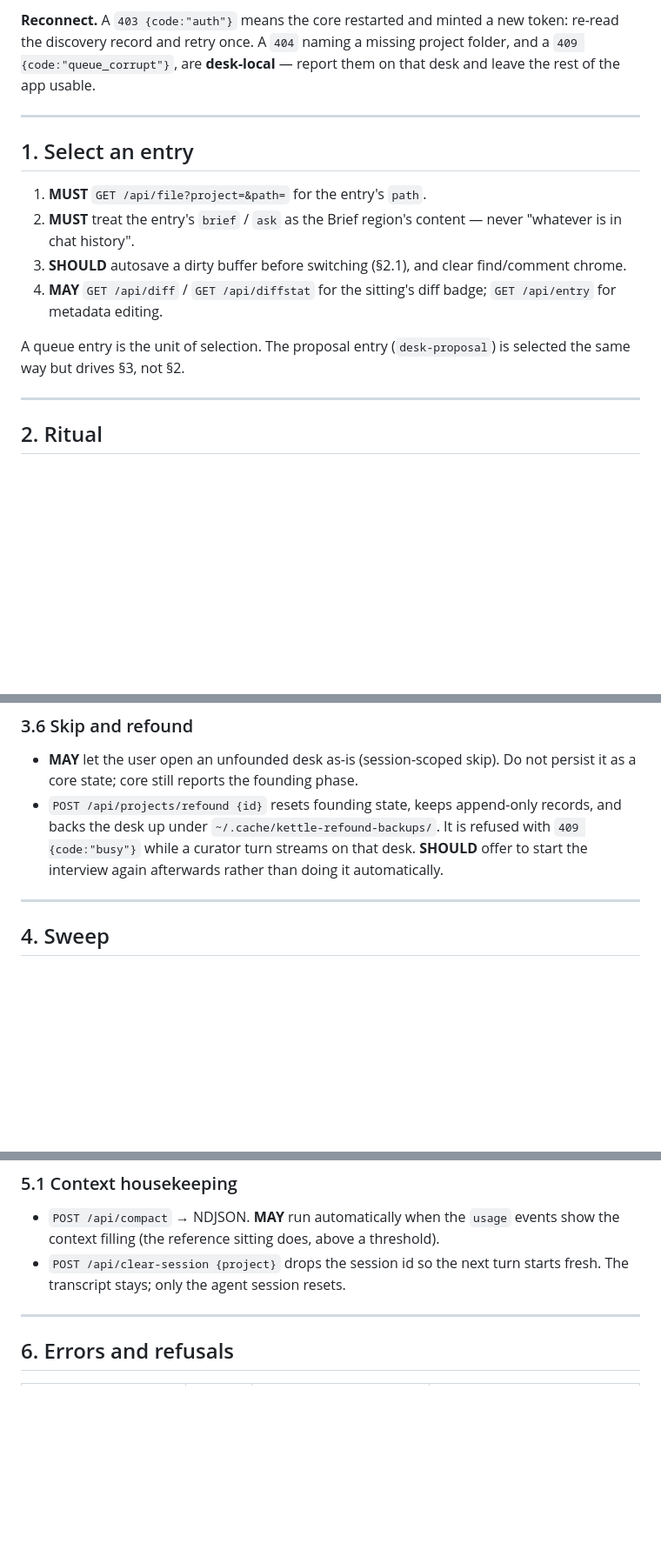
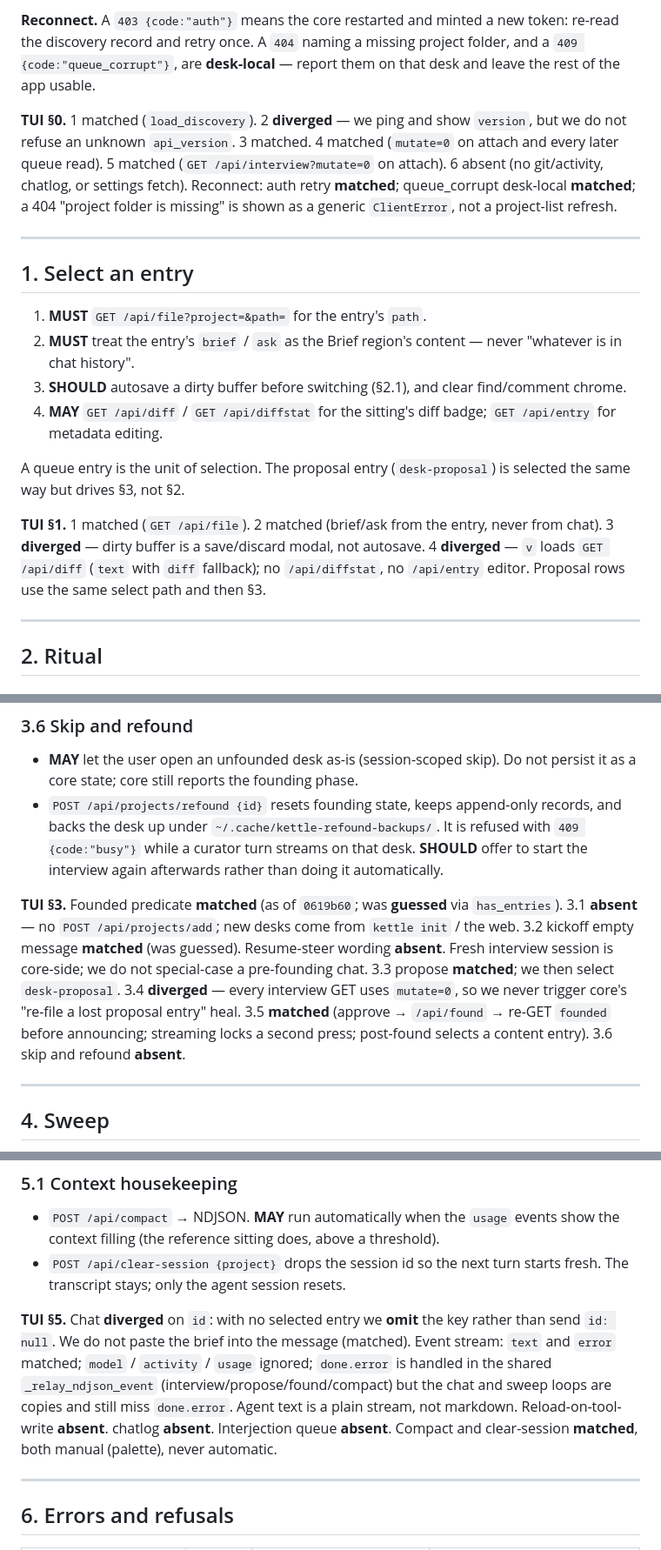
Before and after one commit to charlesberret/kettle-core, a Markdown page: docs/SITTING-FLOWS.md, 3 parts joined by grey strips. Shown at 87% size. Rendered like a GitHub page; blank space fills up the shorter version.

Commit message:
docs: TUI marks on SITTING-FLOWS (matched / guessed / diverged)
kettle-tui sitting notes at the end of each section, against 0619b60.
Does not change the MUST/SHOULD/MAY sequences.

```diff
--- a/docs/SITTING-FLOWS.md
+++ b/docs/SITTING-FLOWS.md
@@ -39,6 +43,13 @@ the discovery record and retry once. A `404` naming a missing project folder, an
 `409 {code:"queue_corrupt"}`, are **desk-local** — report them on that desk and leave the rest
 of the app usable.
 
+**TUI §0.** 1 matched (`load_discovery`). 2 **diverged** — we ping and show `version`, but we
+do not refuse an unknown `api_version`. 3 matched. 4 matched (`mutate=0` on attach and every
+later queue read). 5 matched (`GET /api/interview?mutate=0` on attach). 6 absent (no
+git/activity, chatlog, or settings fetch). Reconnect: auth retry **matched**; queue_corrupt
+desk-local **matched**; a 404 "project folder is missing" is shown as a generic `ClientError`,
+not a project-list refresh.
+
 ---
 
 ## 1. Select an entry
@@ -52,6 +63,11 @@ of the app usable.
 
 A queue entry is the unit of selection. The proposal entry (`desk-proposal`) is selected the
 same way but drives §3, not §2.
+
+**TUI §1.** 1 matched (`GET /api/file`). 2 matched (brief/ask from the entry, never from
+chat). 3 **diverged** — dirty buffer is a save/discard modal, not autosave. 4 **diverged** —
+`v` loads `GET /api/diff` (`text` with `diff` fallback); no `/api/diffstat`, no `/api/entry`
+editor. Proposal rows use the same select path and then §3.
 
 ---
 
@@ -149,6 +170,15 @@ while `founded` is false; if its queue entry is missing, the mutating
   `409 {code:"busy"}` while a curator turn streams on that desk. **SHOULD** offer to start the
   interview again afterwards rather than doing it automatically.
 
+**TUI §3.** Founded predicate **matched** (as of `0619b60`; was **guessed** via `has_entries`).
+3.1 **absent** — no `POST /api/projects/add`; new desks come from `kettle init` / the web.
+3.2 kickoff empty message **matched** (was guessed). Resume-steer wording **absent**. Fresh
+interview session is core-side; we do not special-case a pre-founding chat. 3.3 propose
+**matched**; we then select `desk-proposal`. 3.4 **diverged** — every interview GET uses
+`mutate=0`, so we never trigger core's "re-file a lost proposal entry" heal. 3.5 **matched**
+(approve → `/api/found` → re-GET `founded` before announcing; streaming locks a second press;
+post-found selects a content entry). 3.6 skip and refound **absent**.
+
 ---
 
 ## 4. Sweep
@@ -199,6 +235,14 @@ optional steer for this pass.
 - `POST /api/clear-session {project}` drops the session id so the next turn starts fresh. The
   transcript stays; only the agent session resets.
 
+**TUI §5.** Chat **diverged** on `id`: with no selected entry we **omit** the key rather than
+send `id: null`. We do not paste the brief into the message (matched). Event stream: `text`
+and `error` matched; `model` / `activity` / `usage` ignored; `done.error` is handled in the
+shared `_relay_ndjson_event` (interview/propose/found/compact) but the chat and sweep loops
+are copies and still miss `done.error`. Agent text is a plain stream, not markdown.
+Reload-on-tool-write **absent**. chatlog **absent**. Interjection queue **absent**. Compact
+and clear-session **matched**, both manual (palette), never automatic.
+
 ---
 
 ## 6. Errors and refusals
```
Also changed, not shown: other parts of docs/SITTING-FLOWS.md (+20 -0 lines).
